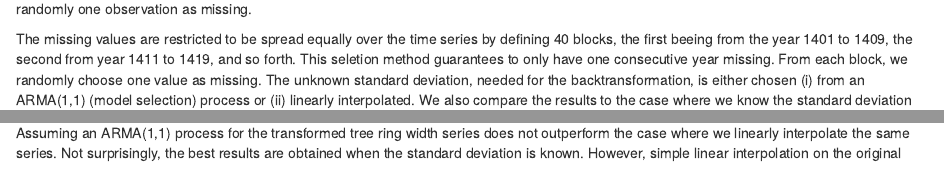
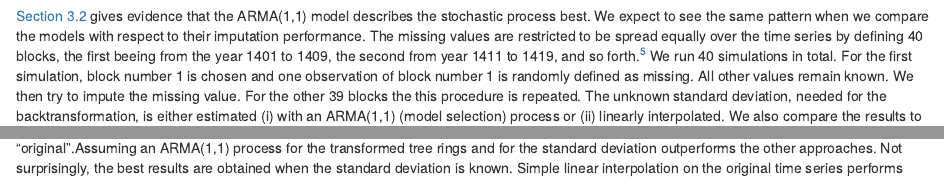
Before and after one commit to datarian/Time_Series_Final_Project, an R Markdown document (modelling.Rmd): the page in a window 1100 px wide, from 1730 px down before the commit and from 1660 px down after it, and a second part further down, joined at a grey line. Rendered offline with R 4.5, knitr and Pandoc, with nearby package versions; some code elsewhere in the file could not run offline; common packages that the code uses without loading them are loaded.

Commit message:
Corrected results. Results in the text should be consistent with the values in the table.

````diff
--- a/modelling.Rmd
+++ b/modelling.Rmd
@@ -66,12 +66,9 @@ grid.draw(egg::ggarrange(residuals_plot + theme(legend.position = "none"),
 ```
 
 ## Imputations {#imputaionsII}
-Section [3.2](#modelselection) gives evidence that the ARMA(1,1) model describes the stochastic process best. We expect to see the same pattern when we compare the models with respect to their imputation performance. Table \ref{tab:modelcomp} shows the MSE (mean squared errors) for the stationary series denoted as "transformed", and the backtransformed series denoted as "original". The MSE are the results of a small simulation study, where we set 40 times randomly one observation as missing.
+[Section 3.2](#modelselection) gives evidence that the ARMA(1,1) model describes the stochastic process best. We expect to see the same pattern when we compare the models with respect to their imputation performance. The missing values are restricted to be spread equally over the time series by defining 40 blocks, the first beeing from the year 1401 to 1409, the second from year 1411 to 1419, and so forth.^[We separate the blocks by one observation to avoid having consecutive missing missing values. This will later allow us to plot results in one plot.] We run 40 simulations in total. For the first simulation, block number 1 is chosen and one observation of block number 1 is randomly defined as missing. All other values remain known. We then try to impute the missing value. For the other 39 blocks the this procedure is repeated. The unknown standard deviation, needed for the backtransformation, is either estimated (i) with an ARMA(1,1) (model selection) process or (ii) linearly interpolated. We also compare the results to the case where we know the standard deviation (see Table \ref{tab:modelcompimp}) and to the case where the imputed value is obtained by linear interpolation on the original time series. The coefficients of the linear model needed for the backtransformation are estimated each time without knowing the the missing value.
 
-The missing values are restricted to  be spread equally over the time series by defining 40 blocks, the first beeing from the year 1401 to 1409, the second from year 1411 to 1419, and so forth. This seletion method guarantees to only have one consecutive year missing. From each block, we randomly choose one value as missing. The unknown standard deviation, needed for the backtransformation, is either chosen (i) from an ARMA(1,1) (model selection) process or (ii) linearly interpolated. We also compare the results to the case where we know the standard deviation (see Table \ref{tab:modelcomp}) and to the case where the imputed value is obtained by linear interpolation on the original time series. The coefficients of the linear model needed for the backtransformation are estimated each time without knowing the the missing value.
-
-
-Assuming an ARMA(1,1) process for the transformed tree ring width series does not outperform the case where we linearly interpolate the same series. Not surprisingly, the best results are obtained when the standard deviation is known. However, simple linear interpolation on the original time series performs poorly compared to the other approaches with an MSE of 302.4. The results of the imputation are plotted in Figure \ref{fig:imputationcomparison}.
+Table \ref{tab:modelcompimp} shows the MSE (mean squared errors) for the stationary series denoted as "transformed", and the backtransformed series denoted as "original".Assuming an ARMA(1,1) process for the transformed tree rings and for the standard deviation outperforms the other approaches. Not surprisingly, the best results are obtained when the standard deviation is known. Simple linear interpolation on the original time series performs poorly with an MSE of 302.4. The results of the imputations are plotted in Figure \ref{fig:imputationcomparison}.
 
 ```{r modelcompimp}
 kable(modelComparisonImputationTable, booktabs=T,
````
Also changed, not shown: modelling.Rmd (9 more changed lines).
